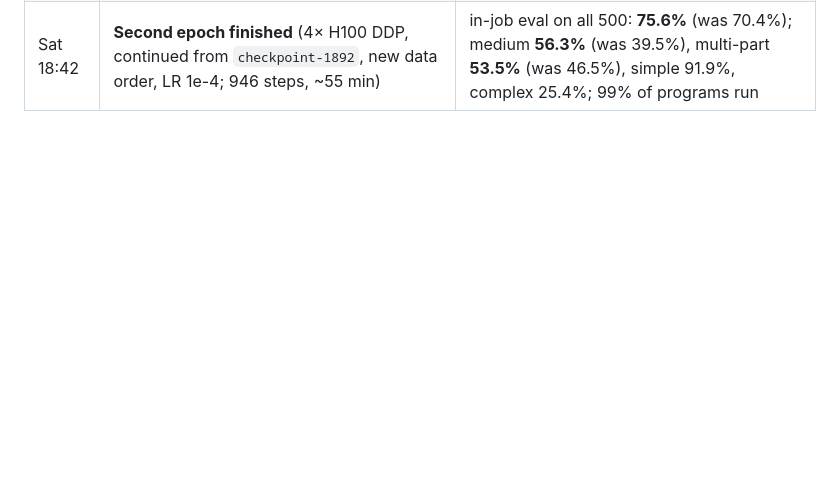
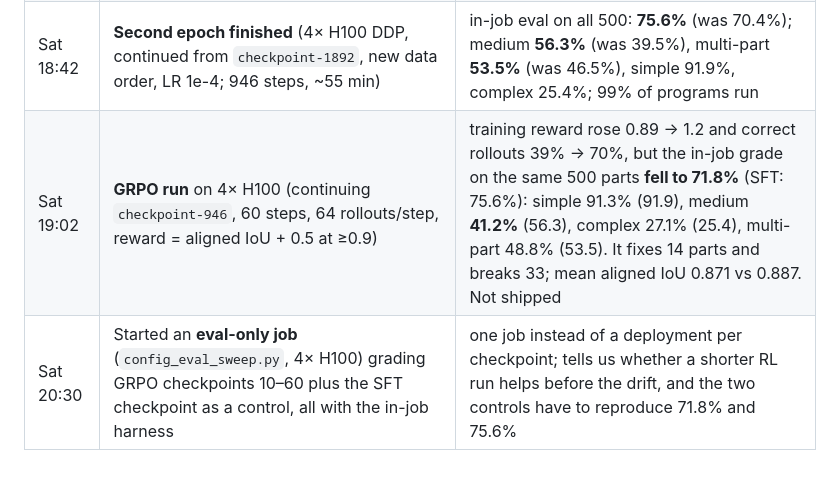
Before and after one commit to Damadimo/cadabra, a Markdown page: WORKLOG.md, the part around the change. Drawn GitHub-style; blank space fills up the shorter version.

Commit message:
Worklog: the GRPO run and the checkpoint sweep it triggered
Co-Authored-By: Claude Opus 5 (1M context) <noreply@anthropic.com>

```diff
--- a/WORKLOG.md
+++ b/WORKLOG.md
@@ -51,3 +51,5 @@ Honest, timestamped: what we tried, the numbers, and the dead ends. This becomes
 | Sat 18:33 | Wrote a short paper (`paper/cadabra.tex`, 6 pages, compiles with tectonic) | task, data, training, grading, verifier, results, leakage checks, limitations |
 | Sat 18:40 | Renamed the project **Understudy → Cadabra** | package, env vars, Baseten model/project names, docs, demo UI, paper, GitHub repo (`Damadimo/cadabra`) and the local folder; saved benchmark rows carry the new served-model name so tables stay consistent |
 | Sat 18:42 | **Second epoch finished** (4× H100 DDP, continued from `checkpoint-1892`, new data order, LR 1e-4; 946 steps, ~55 min) | in-job eval on all 500: **75.6%** (was 70.4%); medium **56.3%** (was 39.5%), multi-part **53.5%** (was 46.5%), simple 91.9%, complex 25.4%; 99% of programs run |
+| Sat 19:02 | **GRPO run** on 4× H100 (continuing `checkpoint-946`, 60 steps, 64 rollouts/step, reward = aligned IoU + 0.5 at ≥0.9) | training reward rose 0.89 → 1.2 and correct rollouts 39% → 70%, but the in-job grade on the same 500 parts **fell to 71.8%** (SFT: 75.6%): simple 91.3% (91.9), medium **41.2%** (56.3), complex 27.1% (25.4), multi-part 48.8% (53.5). It fixes 14 parts and breaks 33; mean aligned IoU 0.871 vs 0.887. Not shipped |
+| Sat 20:30 | Started an **eval-only job** (`config_eval_sweep.py`, 4× H100) grading GRPO checkpoints 10–60 plus the SFT checkpoint as a control, all with the in-job harness | one job instead of a deployment per checkpoint; tells us whether a shorter RL run helps before the drift, and the two controls have to reproduce 71.8% and 75.6% |
```
